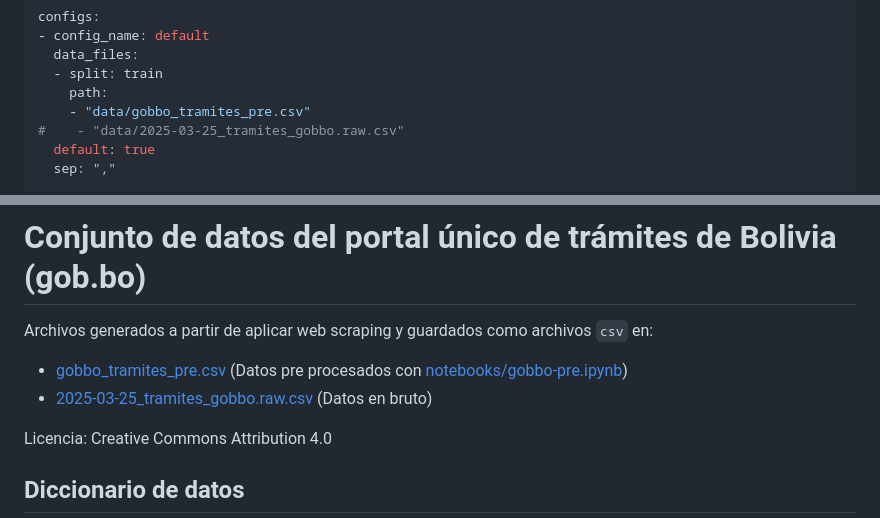
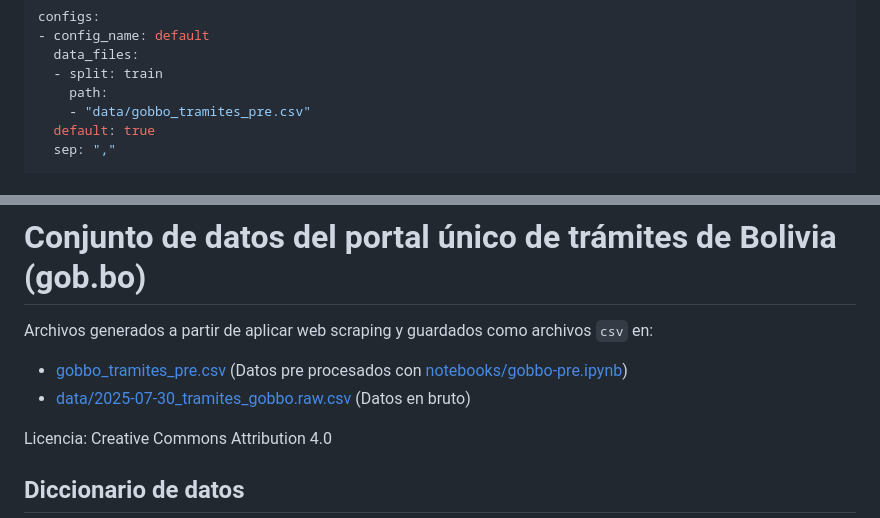
Before and after one commit to strymsg/gob.bo, a Markdown page: README.md, 2 parts joined by grey strips. GitHub-like rendering.

Commit message:
Actualizando README

```diff
--- a/README.md
+++ b/README.md
@@ -5,7 +5,6 @@ configs:
   - split: train
     path:
     - "data/gobbo_tramites_pre.csv"
-#    - "data/2025-03-25_tramites_gobbo.raw.csv"
   default: true
   sep: ","
 
@@ -26,7 +25,7 @@ license: "cc-by-4.0"
 Archivos generados a partir de aplicar web scraping y guardados como archivos `csv` en:
 
 - [gobbo_tramites_pre.csv](data/gobbo_tramites_pre.csv) (Datos pre procesados con [notebooks/gobbo-pre.ipynb](notebooks/gobbo-pre.ipynb))
-- [2025-03-25_tramites_gobbo.raw.csv](data/2025-03-25_tramites_gobbo.raw.csv) (Datos en bruto)
+- [data/2025-07-30_tramites_gobbo.raw.csv](data/2025-07-30_tramites_gobbo.raw.csv) (Datos en bruto)
 
 Licencia: Creative Commons Attribution 4.0
 
```
